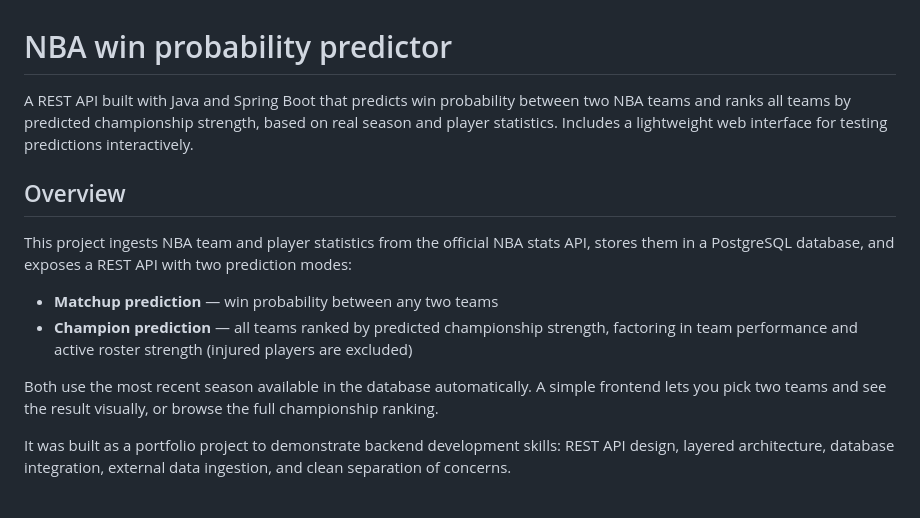
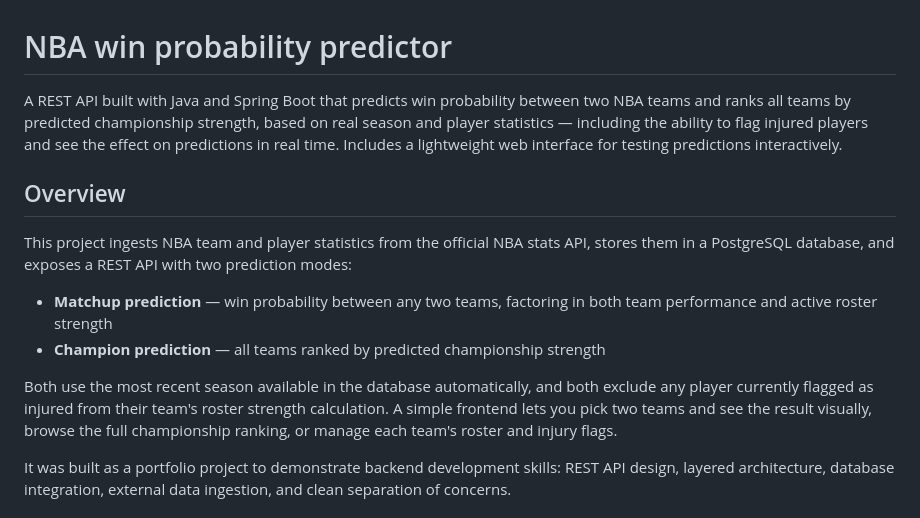
Before and after one commit to gabriel15vitor/nba-predictions, a Markdown page: readme.md, the part around one of its changes. Rendered like a GitHub page.

```diff
--- a/readme.md
+++ b/readme.md
@@ -1,15 +1,15 @@
 # NBA win probability predictor
 
-A REST API built with Java and Spring Boot that predicts win probability between two NBA teams and ranks all teams by predicted championship strength, based on real season and player statistics. Includes a lightweight web interface for testing predictions interactively.
+A REST API built with Java and Spring Boot that predicts win probability between two NBA teams and ranks all teams by predicted championship strength, based on real season and player statistics — including the ability to flag injured players and see the effect on predictions in real time. Includes a lightweight web interface for testing predictions interactively.
 
 ## Overview
 
 This project ingests NBA team and player statistics from the official NBA stats API, stores them in a PostgreSQL database, and exposes a REST API with two prediction modes:
 
-- **Matchup prediction** — win probability between any two teams
-- **Champion prediction** — all teams ranked by predicted championship strength, factoring in team performance and active roster strength (injured players are excluded)
+- **Matchup prediction** — win probability between any two teams, factoring in both team performance and active roster strength
+- **Champion prediction** — all teams ranked by predicted championship strength
 
-Both use the most recent season available in the database automatically. A simple frontend lets you pick two teams and see the result visually, or browse the full championship ranking.
+Both use the most recent season available in the database automatically, and both exclude any player currently flagged as injured from their team's roster strength calculation. A simple frontend lets you pick two teams and see the result visually, browse the full championship ranking, or manage each team's roster and injury flags.
 
 It was built as a portfolio project to demonstrate backend development skills: REST API design, layered architecture, database integration, external data ingestion, and clean separation of concerns.
 
```
Also changed, not shown: other parts of readme.md (+36 -20 lines).
